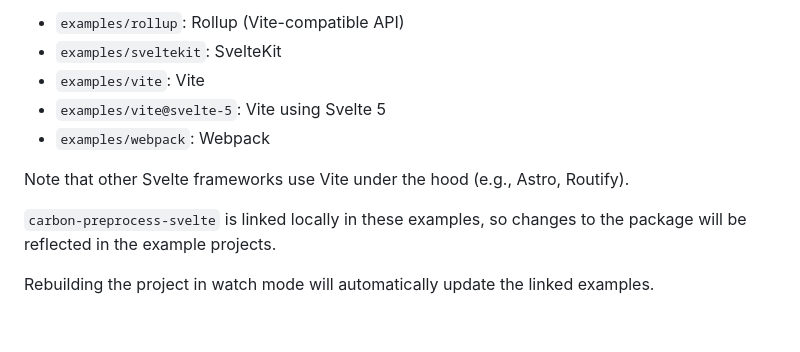
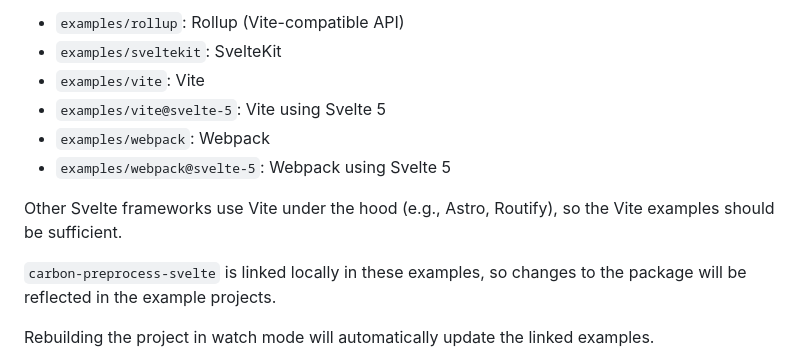
Before and after one commit to carbon-design-system/carbon-preprocess-svelte, a Markdown page: CONTRIBUTING.md, the part around the change. Drawn GitHub-style; blank space fills up the shorter version.

Commit message:
docs(changelog): add `webpack@svelte-5` example [ci skip]

```diff
--- a/CONTRIBUTING.md
+++ b/CONTRIBUTING.md
@@ -60,8 +60,9 @@ Example set-ups are located in the `examples` directory:
 - `examples/vite`: Vite
 - `examples/vite@svelte-5`: Vite using Svelte 5
 - `examples/webpack`: Webpack
+- `examples/webpack@svelte-5`: Webpack using Svelte 5
 
-Note that other Svelte frameworks use Vite under the hood (e.g., Astro, Routify).
+Other Svelte frameworks use Vite under the hood (e.g., Astro, Routify), so the Vite examples should be sufficient.
 
 `carbon-preprocess-svelte` is linked locally in these examples, so changes to the package will be reflected in the example projects.
 
```
